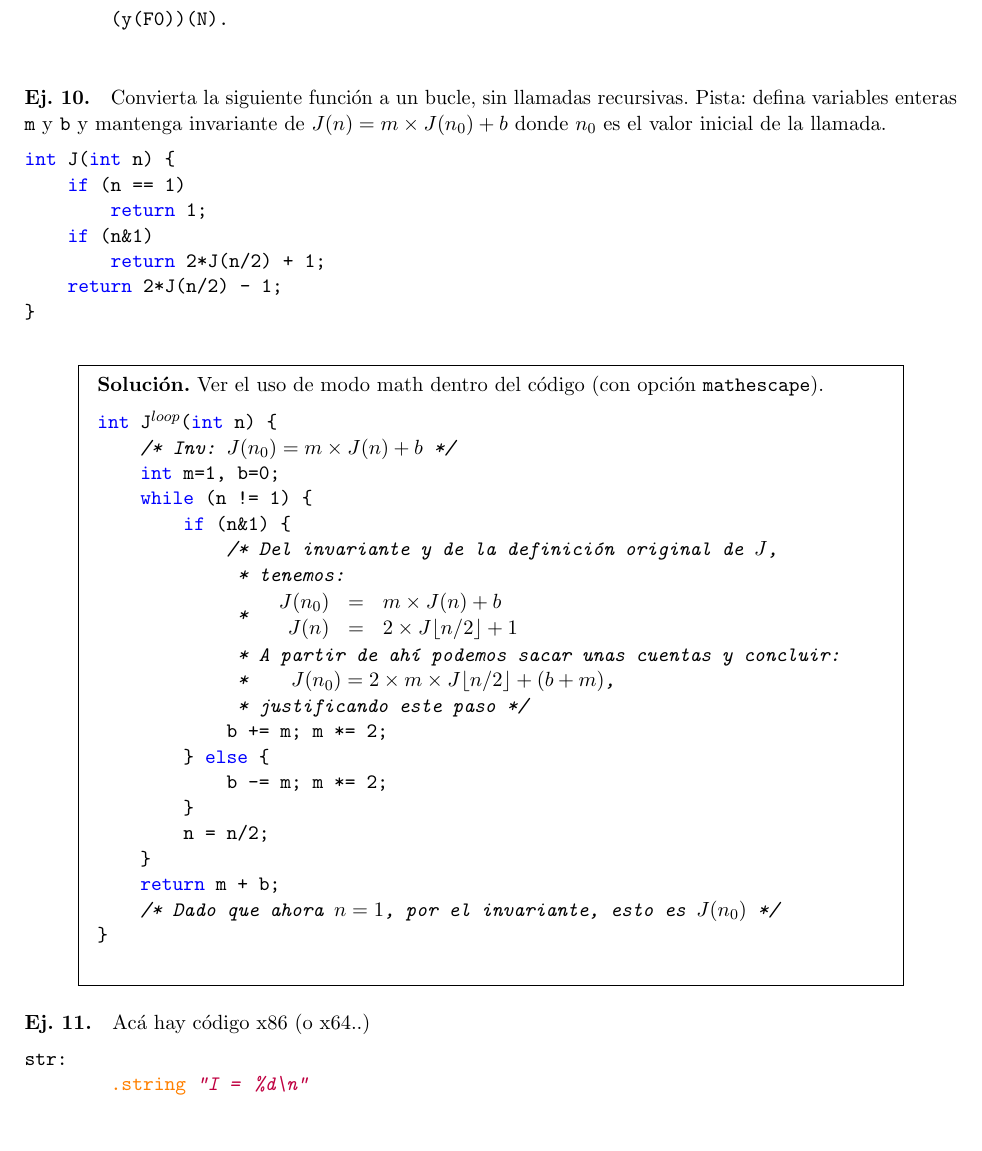
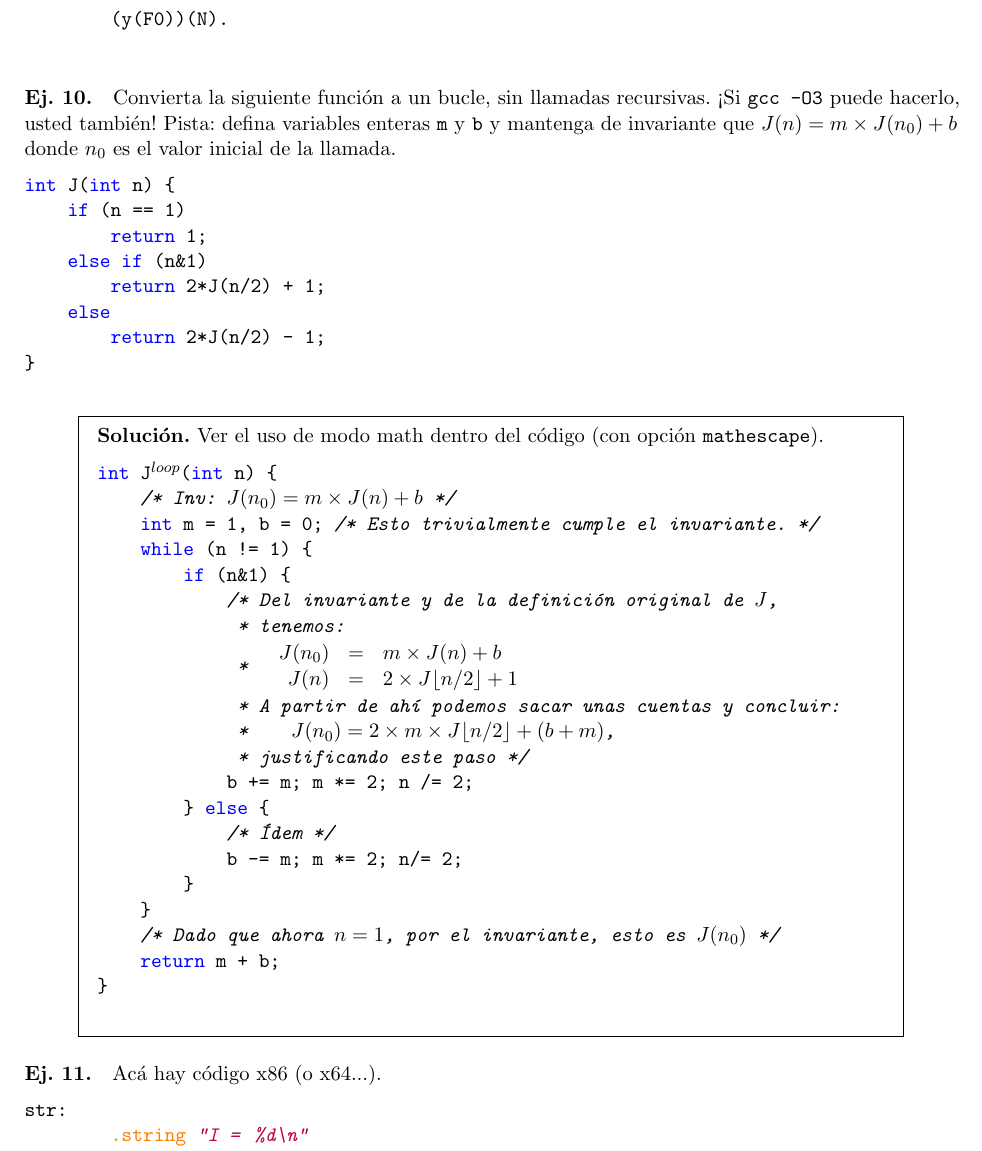
Before and after one commit to mtzguido/lcc.cls, a LaTeX document (template.tex): part of page 3 of 4, cut so that both start at the same text, the shorter picture padded with empty space. Compiled offline with pdfLaTeX.

Commit message:
template.tex: nits

```diff
--- a/template.tex
+++ b/template.tex
@@ -136,17 +136,19 @@ fact(N) ->
 \begin{ejercicio}
     Convierta la siguiente función a un bucle, sin llamadas
     recursivas.
+    ¡Si \texttt{gcc -O3} puede hacerlo, usted también!
     Pista: defina variables enteras \cc{m} y \cc{b} y
-    mantenga invariante de $J(n) = m \times J(n_0) + b$ donde
+    mantenga de invariante que $J(n) = m \times J(n_0) + b$ donde
     $n_0$ es el valor inicial de la llamada.
 
     \begin{C}
 int J(int n) {
     if (n == 1)
         return 1;
-    if (n&1)
+    else if (n&1)
         return 2*J(n/2) + 1;
-    return 2*J(n/2) - 1;
+    else
+        return 2*J(n/2) - 1;
 }
     \end{C}
     \begin{solucion}
@@ -154,7 +156,7 @@ int J(int n) {
         \begin{C}[mathescape]
 int J$^{loop}$(int n) {
     /* Inv: $J(n_0) = m \times J(n) + b$ */
-    int m=1, b=0;
+    int m = 1, b = 0; /* Esto trivialmente cumple el invariante. */
     while (n != 1) {
         if (n&1) {
             /* Del invariante y de la definición original de $J$,
@@ -166,21 +168,21 @@ int J$^{loop}$(int n) {
              * A partir de ahí podemos sacar unas cuentas y concluir:
              *    $J(n_0) = 2 \times m \times J\lfloor n/2 \rfloor + (b+m)$,
              * justificando este paso */
-            b += m; m *= 2;
+            b += m; m *= 2; n /= 2;
         } else {
-            b -= m; m *= 2;
+            /* Ídem */
+            b -= m; m *= 2; n/= 2;
         }
-        n = n/2;
     }
+    /* Dado que ahora $n=1$, por el invariante, esto es $J(n_0)$ */
     return m + b;
-    /* Dado que ahora $n=1$, por el invariante, esto es $J(n_0)$ */
 }
         \end{C}
     \end{solucion}
 \end{ejercicio}
 
 \begin{ejercicio}
-    Acá hay código x86 (o x64..)
+    Acá hay código x86 (o x64...).
     \begin{x86}
 str:
 	.string "I = %d\n"
```
